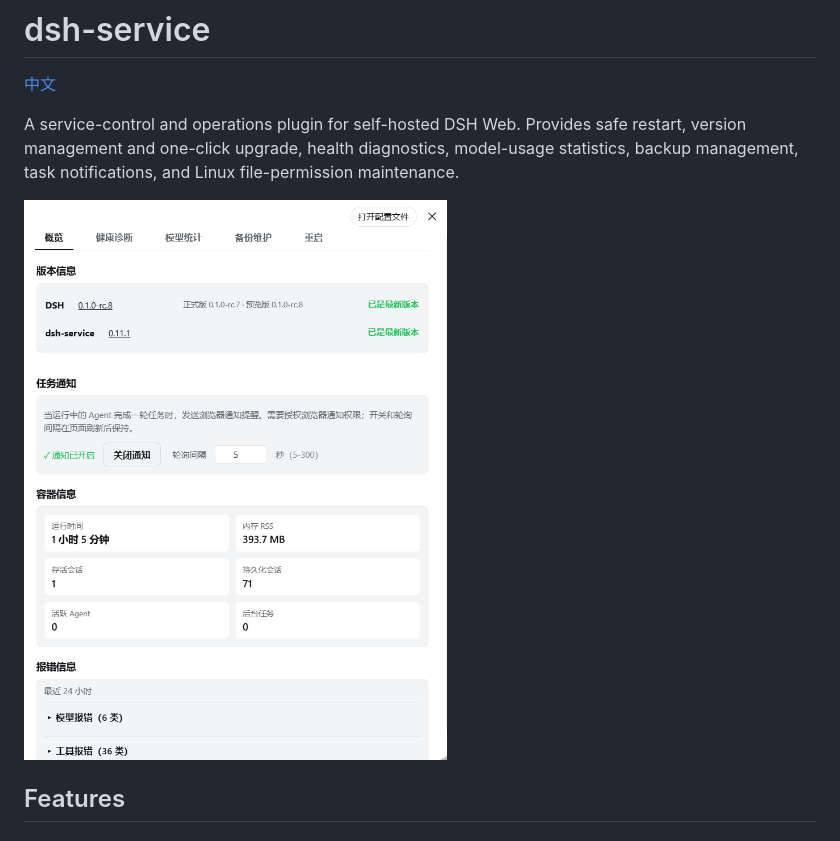
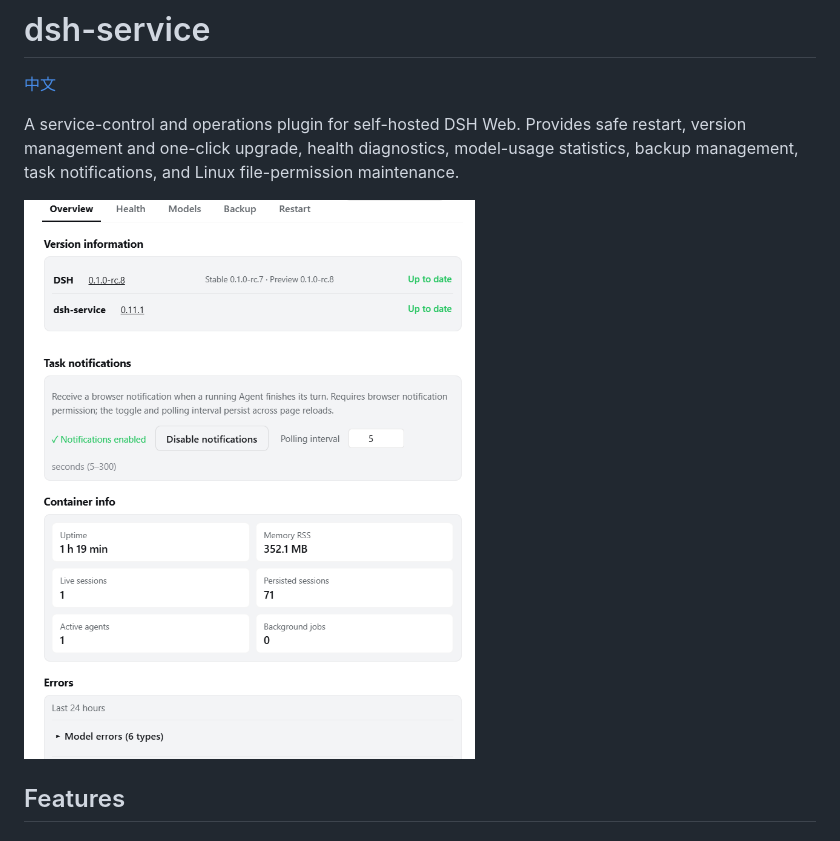
Before and after one commit to gehennawu/dsh-service, a Markdown page: README.en.md, the part around the change. Rendered like a GitHub page.

Commit message:
docs: use English overview screenshot in README.en.md

```diff
--- a/README.en.md
+++ b/README.en.md
@@ -4,7 +4,7 @@
 
 A service-control and operations plugin for self-hosted DSH Web. Provides safe restart, version management and one-click upgrade, health diagnostics, model-usage statistics, backup management, task notifications, and Linux file-permission maintenance.
 
-![Overview](./screenshots/overview.png)
+![Overview](./screenshots/overview_en.png)
 
 ## Features
 
```
